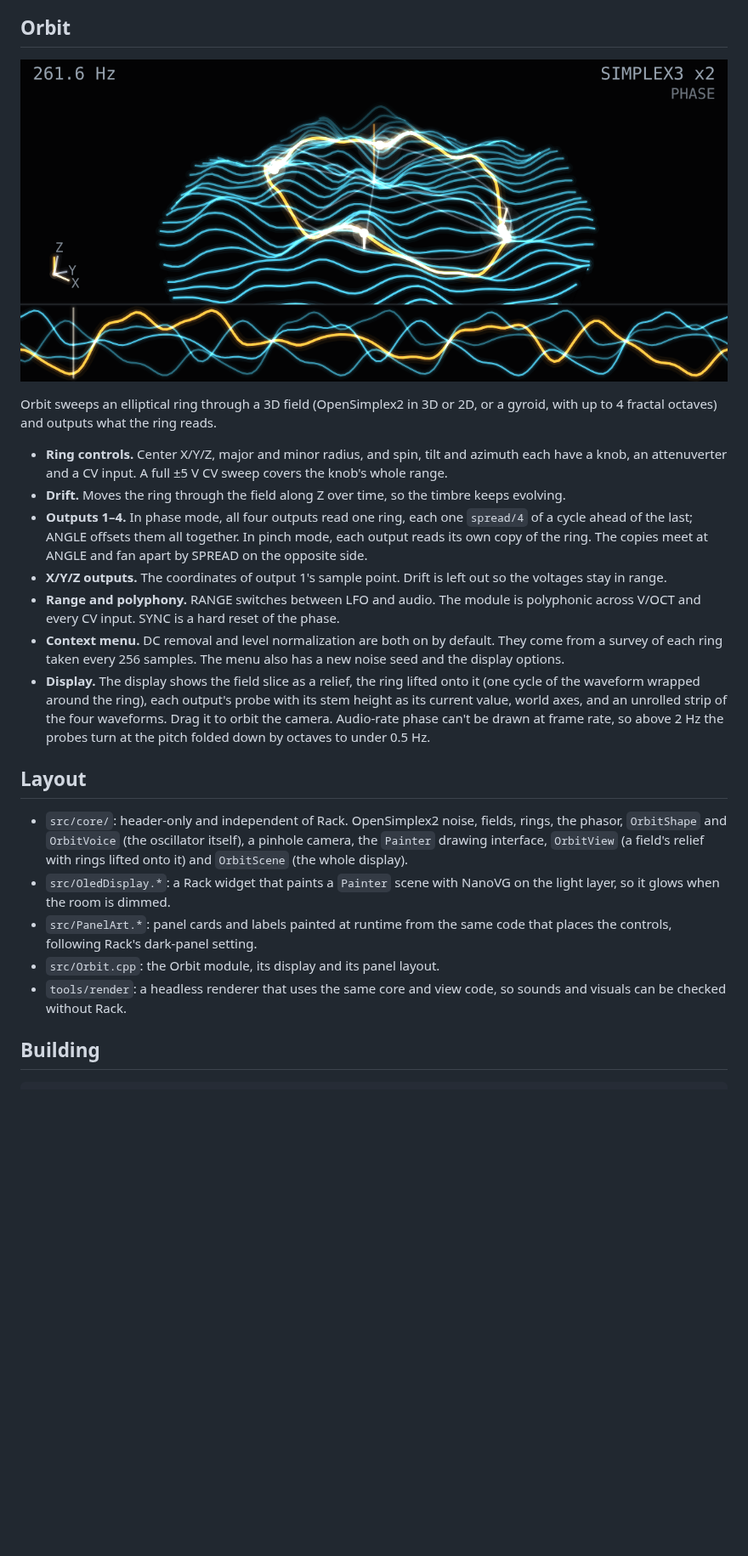
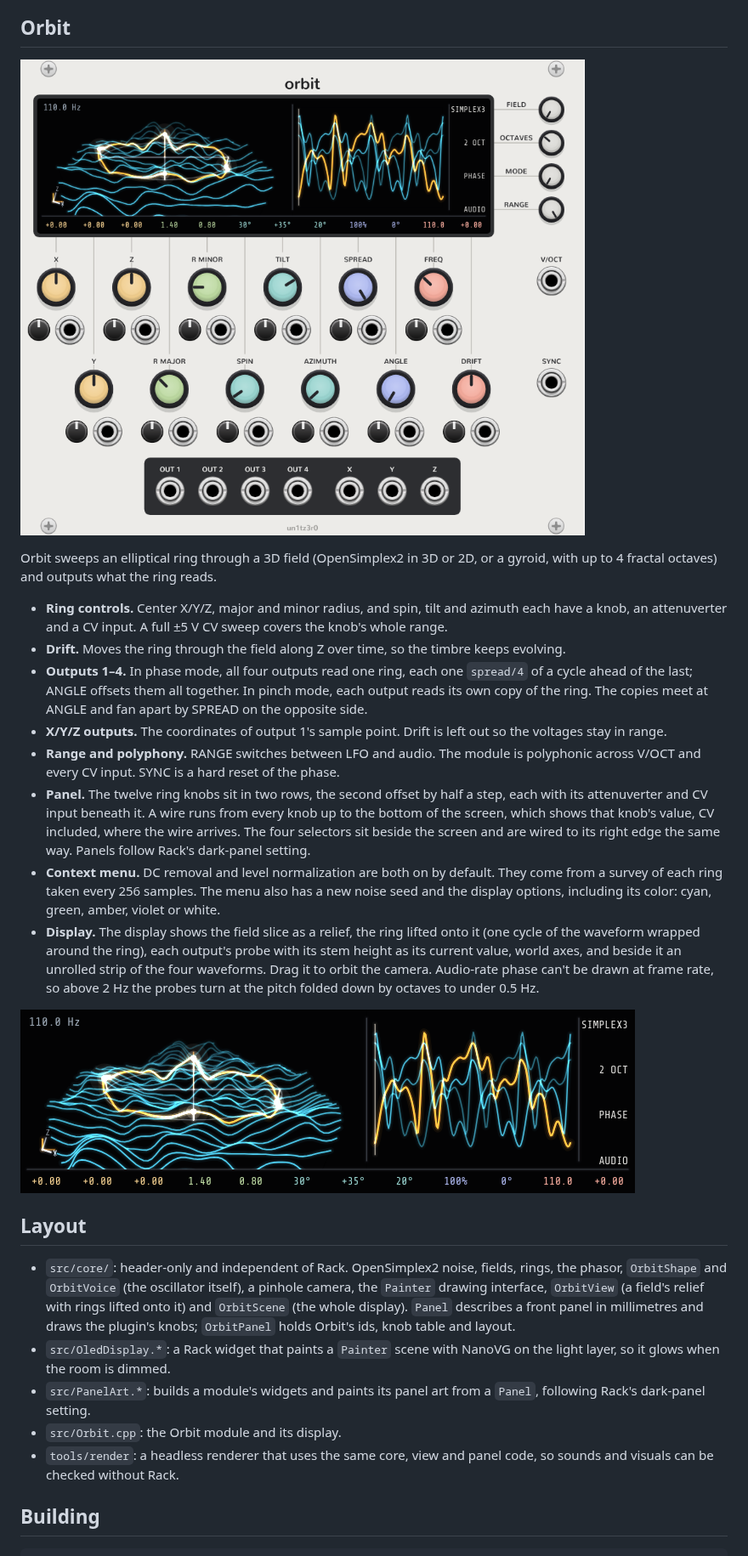
Before and after one commit to un1tz3r0/vcvcomplexosc, a Markdown page: README.md, the part around one of its changes. Shown at 85% size. GitHub-like rendering; pictures changed too: docs/orbit-display.png, docs/orbit-panel.png (added); blank space fills up the shorter version.

```diff
--- a/README.md
+++ b/README.md
@@ -4,7 +4,7 @@ Oscillators that read their waveforms off 3D fields by sweeping rings through th
 
 ## Orbit
 
-![Orbit's display](docs/orbit-display.png)
+![Orbit's panel](docs/orbit-panel.png)
 
 Orbit sweeps an elliptical ring through a 3D field (OpenSimplex2 in 3D or 2D, or a gyroid, with up to 4 fractal octaves) and outputs what the ring reads.
 
@@ -13,16 +13,19 @@ Orbit sweeps an elliptical ring through a 3D field (OpenSimplex2 in 3D or 2D, or
 - **Outputs 1–4.** In phase mode, all four outputs read one ring, each one `spread/4` of a cycle ahead of the last; ANGLE offsets them all together. In pinch mode, each output reads its own copy of the ring. The copies meet at ANGLE and fan apart by SPREAD on the opposite side.
 - **X/Y/Z outputs.** The coordinates of output 1's sample point. Drift is left out so the voltages stay in range.
 - **Range and polyphony.** RANGE switches between LFO and audio. The module is polyphonic across V/OCT and every CV input. SYNC is a hard reset of the phase.
-- **Context menu.** DC removal and level normalization are both on by default. They come from a survey of each ring taken every 256 samples. The menu also has a new noise seed and the display options.
-- **Display.** The display shows the field slice as a relief, the ring lifted onto it (one cycle of the waveform wrapped around the ring), each output's probe with its stem height as its current value, world axes, and an unrolled strip of the four waveforms. Drag it to orbit the camera. Audio-rate phase can't be drawn at frame rate, so above 2 Hz the probes turn at the pitch folded down by octaves to under 0.5 Hz.
+- **Panel.** The twelve ring knobs sit in two rows, the second offset by half a step, each with its attenuverter and CV input beneath it. A wire runs from every knob up to the bottom of the screen, which shows that knob's value, CV included, where the wire arrives. The four selectors sit beside the screen and are wired to its right edge the same way. Panels follow Rack's dark-panel setting.
+- **Context menu.** DC removal and level normalization are both on by default. They come from a survey of each ring taken every 256 samples. The menu also has a new noise seed and the display options, including its color: cyan, green, amber, violet or white.
+- **Display.** The display shows the field slice as a relief, the ring lifted onto it (one cycle of the waveform wrapped around the ring), each output's probe with its stem height as its current value, world axes, and beside it an unrolled strip of the four waveforms. Drag it to orbit the camera. Audio-rate phase can't be drawn at frame rate, so above 2 Hz the probes turn at the pitch folded down by octaves to under 0.5 Hz.
+
+![Orbit's display](docs/orbit-display.png)
 
 ## Layout
 
-- `src/core/`: header-only and independent of Rack. OpenSimplex2 noise, fields, rings, the phasor, `OrbitShape` and `OrbitVoice` (the oscillator itself), a pinhole camera, the `Painter` drawing interface, `OrbitView` (a field's relief with rings lifted onto it) and `OrbitScene` (the whole display).
+- `src/core/`: header-only and independent of Rack. OpenSimplex2 noise, fields, rings, the phasor, `OrbitShape` and `OrbitVoice` (the oscillator itself), a pinhole camera, the `Painter` drawing interface, `OrbitView` (a field's relief with rings lifted onto it) and `OrbitScene` (the whole display). `Panel` describes a front panel in millimetres and draws the plugin's knobs; `OrbitPanel` holds Orbit's ids, knob table and layout.
 - `src/OledDisplay.*`: a Rack widget that paints a `Painter` scene with NanoVG on the light layer, so it glows when the room is dimmed.
-- `src/PanelArt.*`: panel cards and labels painted at runtime from the same code that places the controls, following Rack's dark-panel setting.
-- `src/Orbit.cpp`: the Orbit module, its display and its panel layout.
-- `tools/render`: a headless renderer that uses the same core and view code, so sounds and visuals can be checked without Rack.
+- `src/PanelArt.*`: builds a module's widgets and paints its panel art from a `Panel`, following Rack's dark-panel setting.
+- `src/Orbit.cpp`: the Orbit module and its display.
+- `tools/render`: a headless renderer that uses the same core, view and panel code, so sounds and visuals can be checked without Rack.
 
 ## Building
 
```
Also changed, not shown: other parts of README.md (+4 -2 lines), 14 other files.
